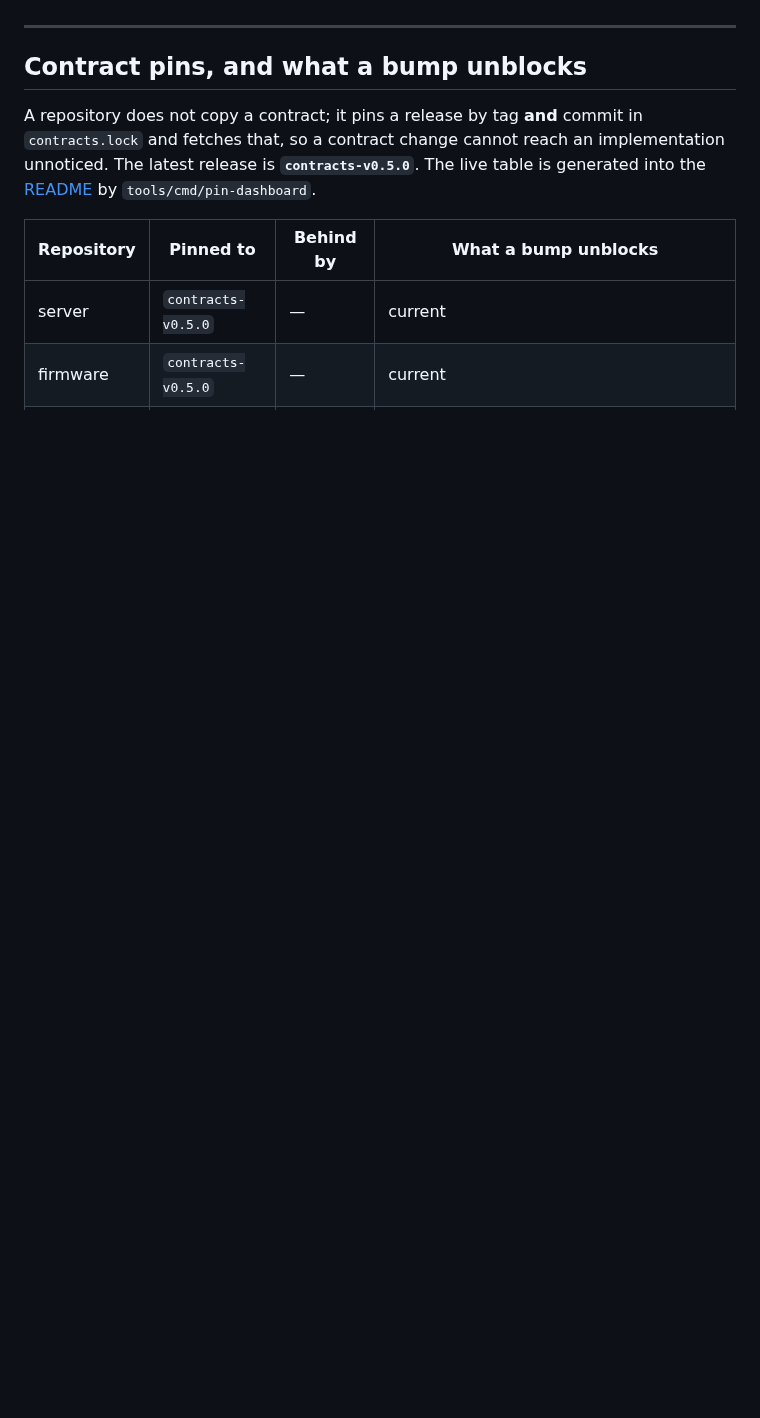
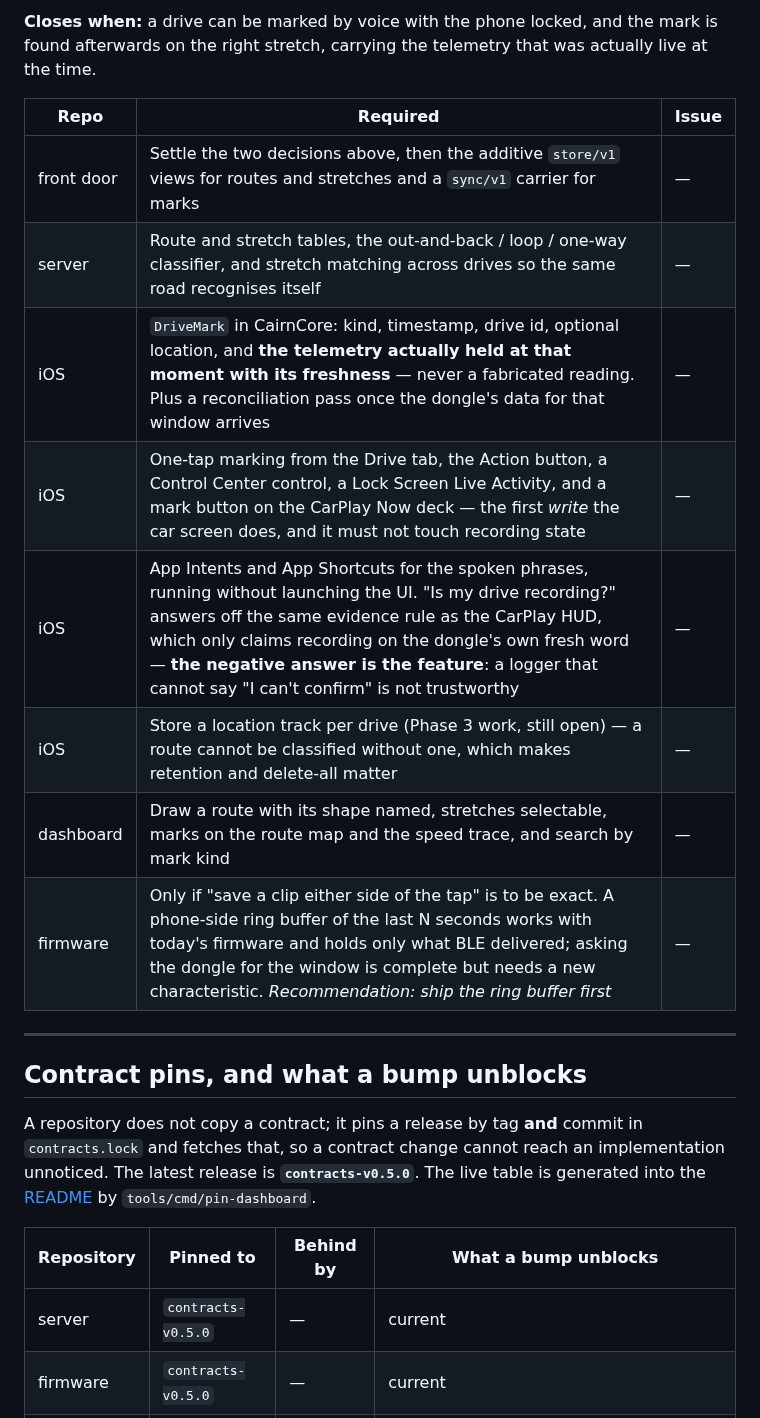
Before and after one commit to ParkWardRR/Cairn, a Markdown page: ROADMAP.md, the part around one of its changes. Rendered like a GitHub page; blank space fills up the shorter version.

```diff
--- a/ROADMAP.md
+++ b/ROADMAP.md
@@ -488,3 +514,16 @@ revocation of a stolen dongle.
+**Closes when:** a drive can be marked by voice with the phone locked, and the mark is found
+afterwards on the right stretch, carrying the telemetry that was actually live at the time.
+
+| Repo | Required | Issue |
+|---|---|---|
+| front door | Settle the two decisions above, then the additive `store/v1` views for routes and stretches and a `sync/v1` carrier for marks | — |
+| server | Route and stretch tables, the out-and-back / loop / one-way classifier, and stretch matching across drives so the same road recognises itself | — |
+| iOS | `DriveMark` in CairnCore: kind, timestamp, drive id, optional location, and **the telemetry actually held at that moment with its freshness** — never a fabricated reading. Plus a reconciliation pass once the dongle's data for that window arrives | — |
+| iOS | One-tap marking from the Drive tab, the Action button, a Control Center control, a Lock Screen Live Activity, and a mark button on the CarPlay Now deck — the first *write* the car screen does, and it must not touch recording state | — |
+| iOS | App Intents and App Shortcuts for the spoken phrases, running without launching the UI. "Is my drive recording?" answers off the same evidence rule as the CarPlay HUD, which only claims recording on the dongle's own fresh word — **the negative answer is the feature**: a logger that cannot say "I can't confirm" is not trustworthy | — |
+| iOS | Store a location track per drive (Phase 3 work, still open) — a route cannot be classified without one, which makes retention and delete-all matter | — |
+| dashboard | Draw a route with its shape named, stretches selectable, marks on the route map and the speed trace, and search by mark kind | — |
+| firmware | Only if "save a clip either side of the tap" is to be exact. A phone-side ring buffer of the last N seconds works with today's firmware and holds only what BLE delivered; asking the dongle for the window is complete but needs a new characteristic. *Recommendation: ship the ring buffer first* | — |
 
 ---
 
```
Also changed, not shown: other parts of ROADMAP.md (+26 -0 lines).
